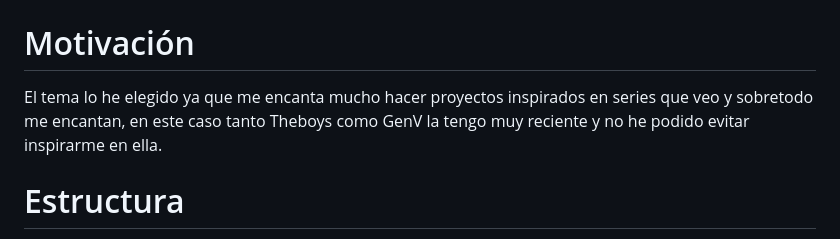
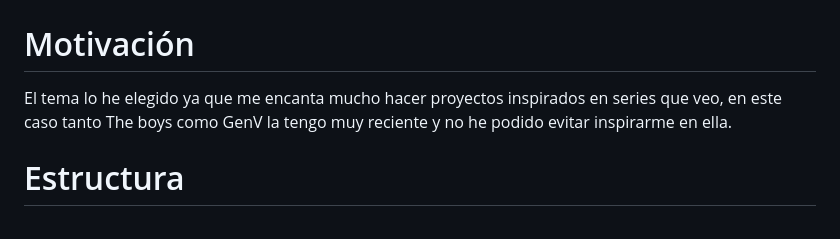
Before and after one commit to envyx10/Theboys, a Markdown page: README.md, the part around the change. GitHub-like rendering.

```diff
--- a/README.md
+++ b/README.md
@@ -22,7 +22,7 @@
 
 
 <h1 id="motivacion">Motivación</h1>
-El tema lo he elegido ya que me encanta mucho hacer proyectos inspirados en series que veo y sobretodo me encantan, en este caso tanto Theboys como GenV la tengo muy reciente y no he podido evitar inspirarme en ella.
+El tema lo he elegido ya que me encanta mucho hacer proyectos inspirados en series que veo, en este caso tanto The boys como GenV la tengo muy reciente y no he podido evitar inspirarme en ella.
 
 <h1 id="estructura">Estructura</h1>
 
```
